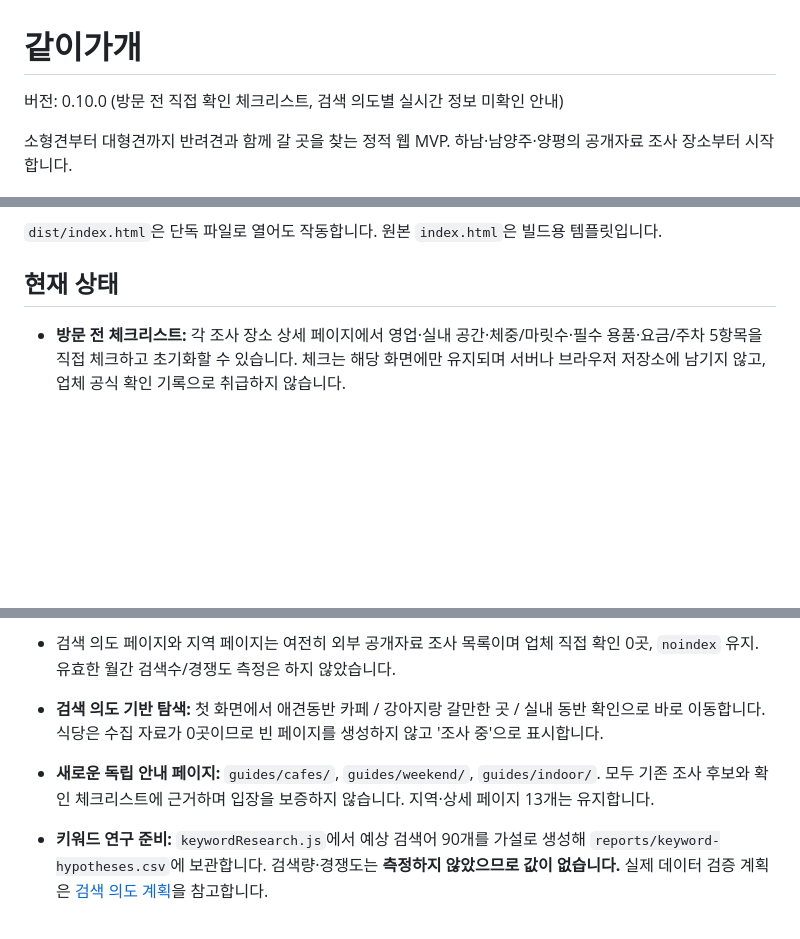
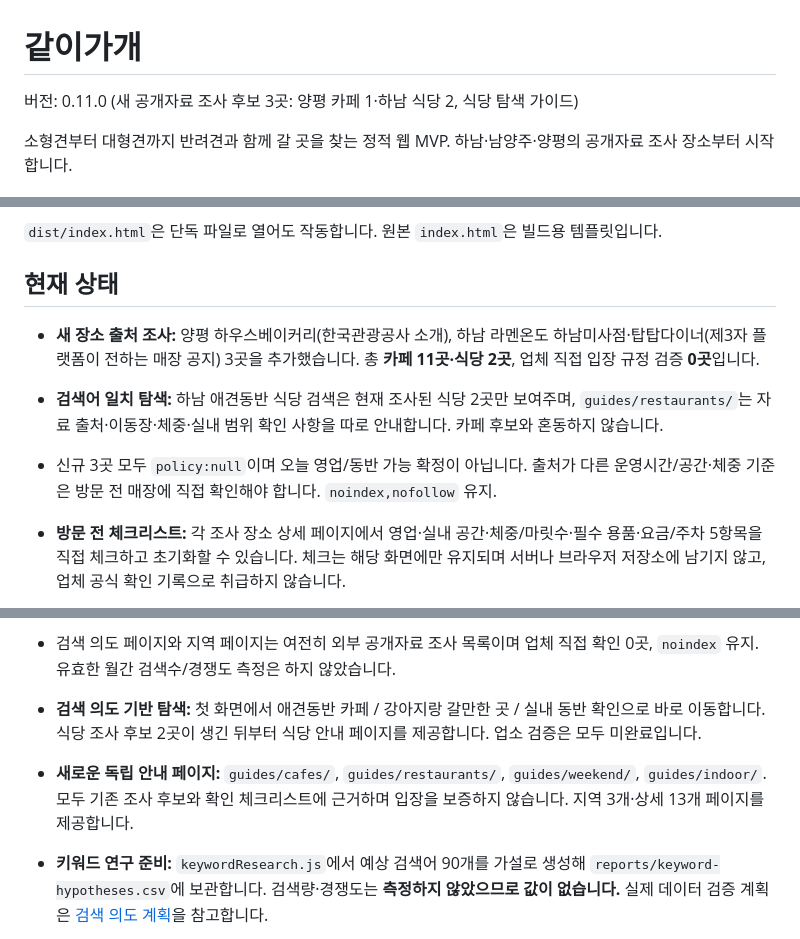
Before and after one commit to bins-hub/gatigagae, a Markdown page: README.md, 3 parts joined by grey strips. GitHub-like rendering; blank space fills up the shorter version.

Commit message:
Document new researched cafes/restaurants, source provenance and no claims of verified admission

```diff
--- a/README.md
+++ b/README.md
@@ -1,6 +1,6 @@
 # 같이가개
 
-버전: 0.10.0 (방문 전 직접 확인 체크리스트, 검색 의도별 실시간 정보 미확인 안내)
+버전: 0.11.0 (새 공개자료 조사 후보 3곳: 양평 카페 1·하남 식당 2, 식당 탐색 가이드)
 
 소형견부터 대형견까지 반려견과 함께 갈 곳을 찾는 정적 웹 MVP. 하남·남양주·양평의 공개자료 조사 장소부터 시작합니다.
 
@@ -19,6 +19,10 @@ python3 -m http.server 8080 --directory dist
 
 ## 현재 상태
 
+- **새 장소 출처 조사:** 양평 하우스베이커리(한국관광공사 소개), 하남 라멘온도 하남미사점·탑탑다이너(제3자 플랫폼이 전하는 매장 공지) 3곳을 추가했습니다. 총 **카페 11곳·식당 2곳**, 업체 직접 입장 규정 검증 **0곳**입니다.
+- **검색어 일치 탐색:** 하남 애견동반 식당 검색은 현재 조사된 식당 2곳만 보여주며, `guides/restaurants/`는 자료 출처·이동장·체중·실내 범위 확인 사항을 따로 안내합니다. 카페 후보와 혼동하지 않습니다.
+- 신규 3곳 모두 `policy:null`이며 오늘 영업/동반 가능 확정이 아닙니다. 출처가 다른 운영시간/공간·체중 기준은 방문 전 매장에 직접 확인해야 합니다. `noindex,nofollow` 유지.
+
 - **방문 전 체크리스트:** 각 조사 장소 상세 페이지에서 영업·실내 공간·체중/마릿수·필수 용품·요금/주차 5항목을 직접 체크하고 초기화할 수 있습니다. 체크는 해당 화면에만 유지되며 서버나 브라우저 저장소에 남기지 않고, 업체 공식 확인 기록으로 취급하지 않습니다.
 - **문의 질문 복사:** 각 장소 상세 화면에서 방문 조건 질문을 클립보드에 복사할 수 있습니다. 업체에 자동으로 발송하지 않습니다. 장소 검색 결과에서 체크리스트로 바로 이동할 수 있습니다.
 - **검색 정확성 안내:** `근처`, `오늘`, `실내`, `비 오는 날` 검색 시 검증 좌표·영업 정보·실내 동반 정책이 없는 상황을 검색 결과에 알립니다. 실시간 위치·영업·입장 허용을 추정하지 않습니다.
@@ -31,8 +35,8 @@ python3 -m http.server 8080 --directory dist
 - **첫 방문 몸무게 선택 입력:** 이전의 16kg 기본 적용을 제거했습니다. 반려견 체중을 모르면 전체 후보를 볼 수 있고, 입력한 경우에만 외부자료 체중 제한 후보 필터링을 적용합니다. 저장된 반려견 프로필이 있으면 프로필 값이 반영됩니다.
 - 검색 의도 페이지와 지역 페이지는 여전히 외부 공개자료 조사 목록이며 업체 직접 확인 0곳, `noindex` 유지. 유효한 월간 검색수/경쟁도 측정은 하지 않았습니다.
 
-- **검색 의도 기반 탐색:** 첫 화면에서 애견동반 카페 / 강아지랑 갈만한 곳 / 실내 동반 확인으로 바로 이동합니다. 식당은 수집 자료가 0곳이므로 빈 페이지를 생성하지 않고 '조사 중'으로 표시합니다.
-- **새로운 독립 안내 페이지:** `guides/cafes/`, `guides/weekend/`, `guides/indoor/`. 모두 기존 조사 후보와 확인 체크리스트에 근거하며 입장을 보증하지 않습니다. 지역·상세 페이지 13개는 유지합니다.
+- **검색 의도 기반 탐색:** 첫 화면에서 애견동반 카페 / 강아지랑 갈만한 곳 / 실내 동반 확인으로 바로 이동합니다. 식당 조사 후보 2곳이 생긴 뒤부터 식당 안내 페이지를 제공합니다. 업소 검증은 모두 미완료입니다.
+- **새로운 독립 안내 페이지:** `guides/cafes/`, `guides/restaurants/`, `guides/weekend/`, `guides/indoor/`. 모두 기존 조사 후보와 확인 체크리스트에 근거하며 입장을 보증하지 않습니다. 지역 3개·상세 13개 페이지를 제공합니다.
 - **키워드 연구 준비:** `keywordResearch.js`에서 예상 검색어 90개를 가설로 생성해 `reports/keyword-hypotheses.csv`에 보관합니다. 검색량·경쟁도는 **측정하지 않았으므로 값이 없습니다.** 실제 데이터 검증 계획은 [검색 의도 계획](docs/SEARCH_INTENT_PLAN.md)을 참고합니다.
 
 - **모바일 UI 개선:** (1) 반려견 몸무게·견종 → (2) 지역·이용 공간 → (3) 조건으로 장소 탐색. 마릿수·요일·장소명 검색은 '더 자세히 찾기'를 펼쳐 설정합니다.
```
